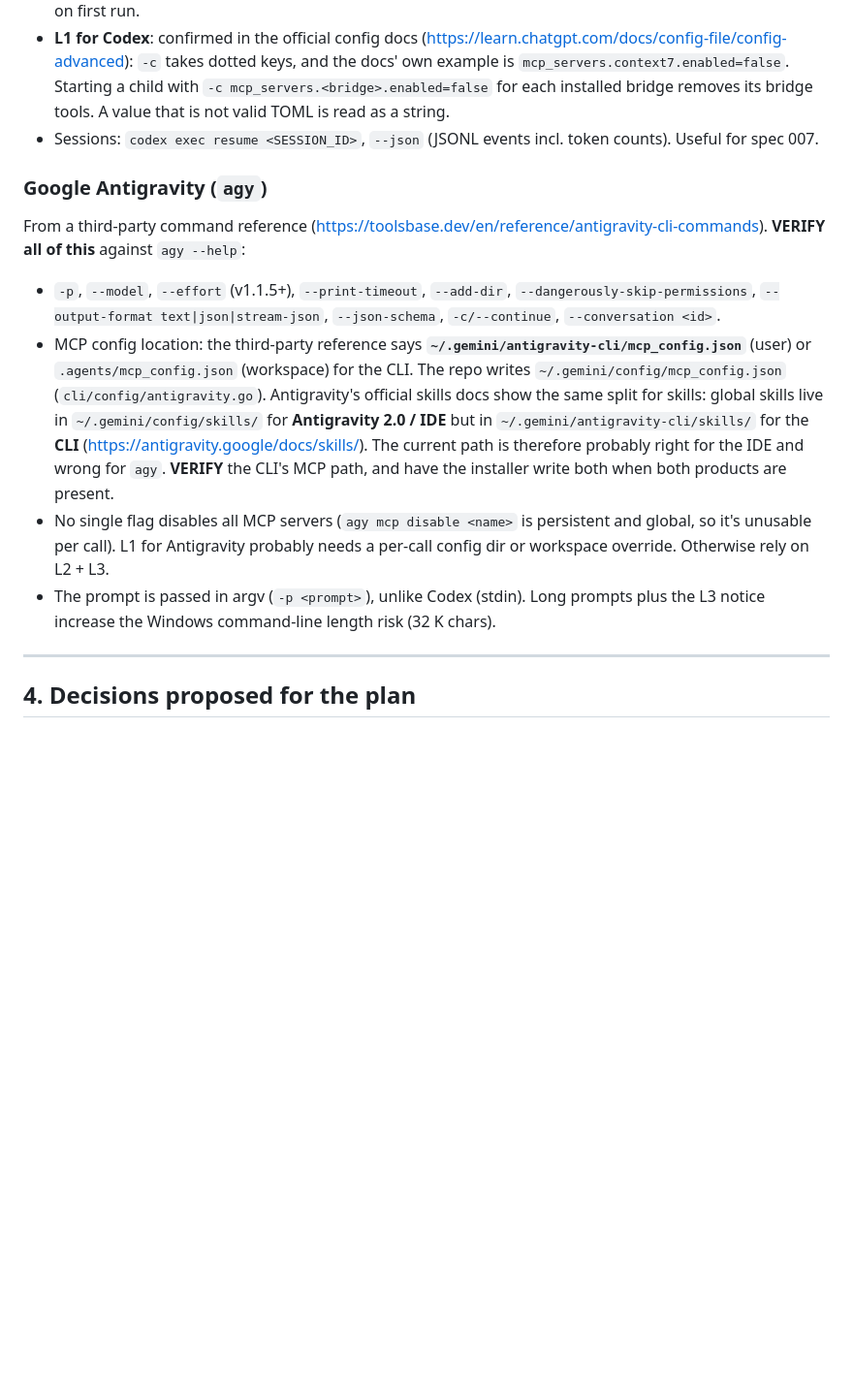
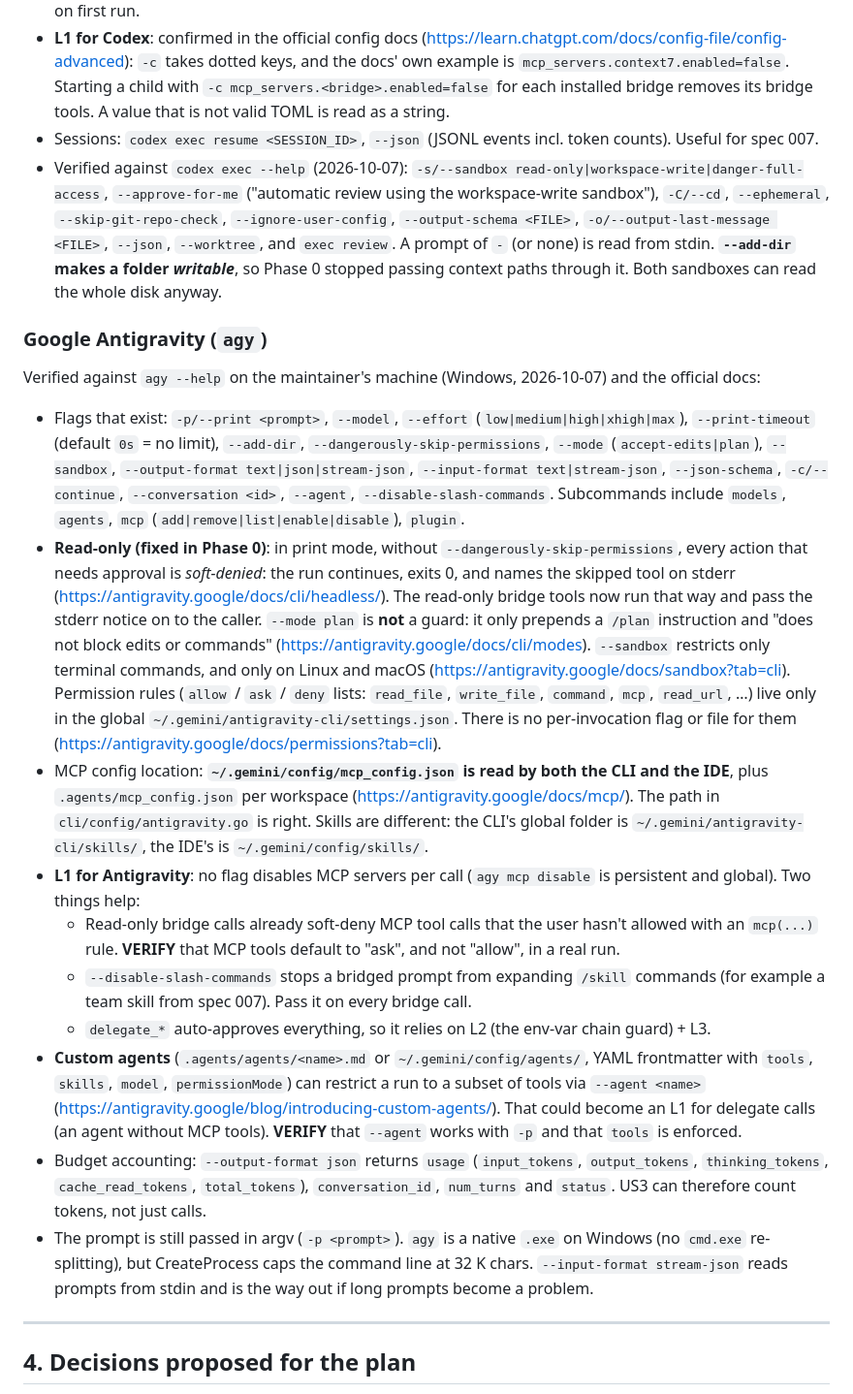
Before and after one commit to H0wZy/mcp, a Markdown page: specs/006-bidirectional-agent-mesh/research.md, the part around the change. Shown at 97% size. GitHub-like rendering; blank space fills up the shorter version.

Commit message:
docs(spec): record verified agy and codex CLI capabilities in 006/007 research
The Antigravity MCP config path in cli/config is correct: the official docs
say ~/.gemini/config/mcp_config.json is shared by the CLI and the IDE.
Also notes L1 options for agy (soft-deny, --disable-slash-commands, custom
agents), token usage in --output-format json, and teammate-friendly flags
(codex --worktree / --output-schema, agy stream-json input).

Co-Authored-By: Claude Opus 5.5 <noreply@anthropic.com>
Claude-Session: https://claude.ai/code/session_01MmF6cx4M2vVffcFWpiHFYJ

```diff
--- a/specs/006-bidirectional-agent-mesh/research.md
+++ b/specs/006-bidirectional-agent-mesh/research.md
@@ -73,15 +73,22 @@ From <https://learn.chatgpt.com/docs/extend/mcp> (MCP config reference):
 - **Consequence 2 (existing bug)**: `tool_timeout_sec` defaults to **60 s**. `hmcp install codex-antigravity` writes only `command` / `args`, so any Antigravity call from Codex longer than a minute (every `delegate_*`, most reviews) will be cut by Codex. The installer must write a long `tool_timeout_sec`, at least the bridge's own maximum of 3600, plus a margin. `startup_timeout_sec = 10` can also be too short for the `npx -y` fallback on first run.
 - **L1 for Codex**: confirmed in the official config docs (<https://learn.chatgpt.com/docs/config-file/config-advanced>): `-c` takes dotted keys, and the docs' own example is `mcp_servers.context7.enabled=false`. Starting a child with `-c mcp_servers.<bridge>.enabled=false` for each installed bridge removes its bridge tools. A value that is not valid TOML is read as a string.
 - Sessions: `codex exec resume <SESSION_ID>`, `--json` (JSONL events incl. token counts). Useful for spec 007.
+- Verified against `codex exec --help` (2026-10-07): `-s/--sandbox read-only|workspace-write|danger-full-access`, `--approve-for-me` ("automatic review using the workspace-write sandbox"), `-C/--cd`, `--ephemeral`, `--skip-git-repo-check`, `--ignore-user-config`, `--output-schema <FILE>`, `-o/--output-last-message <FILE>`, `--json`, `--worktree`, and `exec review`. A prompt of `-` (or none) is read from stdin. **`--add-dir` makes a folder *writable***, so Phase 0 stopped passing context paths through it. Both sandboxes can read the whole disk anyway.
 
 ### Google Antigravity (`agy`)
 
-From a third-party command reference (<https://toolsbase.dev/en/reference/antigravity-cli-commands>). **VERIFY all of this** against `agy --help`:
+Verified against `agy --help` on the maintainer's machine (Windows, 2026-10-07) and the official docs:
 
-- `-p`, `--model`, `--effort` (v1.1.5+), `--print-timeout`, `--add-dir`, `--dangerously-skip-permissions`, `--output-format text|json|stream-json`, `--json-schema`, `-c/--continue`, `--conversation <id>`.
-- MCP config location: the third-party reference says **`~/.gemini/antigravity-cli/mcp_config.json`** (user) or `.agents/mcp_config.json` (workspace) for the CLI. The repo writes `~/.gemini/config/mcp_config.json` (`cli/config/antigravity.go`). Antigravity's official skills docs show the same split for skills: global skills live in `~/.gemini/config/skills/` for **Antigravity 2.0 / IDE** but in `~/.gemini/antigravity-cli/skills/` for the **CLI** (<https://antigravity.google/docs/skills/>). The current path is therefore probably right for the IDE and wrong for `agy`. **VERIFY** the CLI's MCP path, and have the installer write both when both products are present.
-- No single flag disables all MCP servers (`agy mcp disable <name>` is persistent and global, so it's unusable per call). L1 for Antigravity probably needs a per-call config dir or workspace override. Otherwise rely on L2 + L3.
-- The prompt is passed in argv (`-p <prompt>`), unlike Codex (stdin). Long prompts plus the L3 notice increase the Windows command-line length risk (32 K chars).
+- Flags that exist: `-p/--print <prompt>`, `--model`, `--effort` (`low|medium|high|xhigh|max`), `--print-timeout` (default `0s` = no limit), `--add-dir`, `--dangerously-skip-permissions`, `--mode` (`accept-edits|plan`), `--sandbox`, `--output-format text|json|stream-json`, `--input-format text|stream-json`, `--json-schema`, `-c/--continue`, `--conversation <id>`, `--agent`, `--disable-slash-commands`. Subcommands include `models`, `agents`, `mcp` (`add|remove|list|enable|disable`), `plugin`.
+- **Read-only (fixed in Phase 0)**: in print mode, without `--dangerously-skip-permissions`, every action that needs approval is *soft-denied*: the run continues, exits 0, and names the skipped tool on stderr (<https://antigravity.google/docs/cli/headless/>). The read-only bridge tools now run that way and pass the stderr notice on to the caller. `--mode plan` is **not** a guard: it only prepends a `/plan` instruction and "does not block edits or commands" (<https://antigravity.google/docs/cli/modes>). `--sandbox` restricts only terminal commands, and only on Linux and macOS (<https://antigravity.google/docs/sandbox?tab=cli>). Permission rules (`allow` / `ask` / `deny` lists: `read_file`, `write_file`, `command`, `mcp`, `read_url`, …) live only in the global `~/.gemini/antigravity-cli/settings.json`. There is no per-invocation flag or file for them (<https://antigravity.google/docs/permissions?tab=cli>).
+- MCP config location: **`~/.gemini/config/mcp_config.json` is read by both the CLI and the IDE**, plus `.agents/mcp_config.json` per workspace (<https://antigravity.google/docs/mcp/>). The path in `cli/config/antigravity.go` is right. Skills are different: the CLI's global folder is `~/.gemini/antigravity-cli/skills/`, the IDE's is `~/.gemini/config/skills/`.
+- **L1 for Antigravity**: no flag disables MCP servers per call (`agy mcp disable` is persistent and global). Two things help:
+  - Read-only bridge calls already soft-deny MCP tool calls that the user hasn't allowed with an `mcp(...)` rule. **VERIFY** that MCP tools default to "ask", and not "allow", in a real run.
+  - `--disable-slash-commands` stops a bridged prompt from expanding `/skill` commands (for example a team skill from spec 007). Pass it on every bridge call.
+  - `delegate_*` auto-approves everything, so it relies on L2 (the env-var chain guard) + L3.
+- **Custom agents** (`.agents/agents/<name>.md` or `~/.gemini/config/agents/`, YAML frontmatter with `tools`, `skills`, `model`, `permissionMode`) can restrict a run to a subset of tools via `--agent <name>` (<https://antigravity.google/blog/introducing-custom-agents/>). That could become an L1 for delegate calls (an agent without MCP tools). **VERIFY** that `--agent` works with `-p` and that `tools` is enforced.
+- Budget accounting: `--output-format json` returns `usage` (`input_tokens`, `output_tokens`, `thinking_tokens`, `cache_read_tokens`, `total_tokens`), `conversation_id`, `num_turns` and `status`. US3 can therefore count tokens, not just calls.
+- The prompt is still passed in argv (`-p <prompt>`). `agy` is a native `.exe` on Windows (no `cmd.exe` re-splitting), but CreateProcess caps the command line at 32 K chars. `--input-format stream-json` reads prompts from stdin and is the way out if long prompts become a problem.
 
 ---
 
```
Also changed, not shown: specs/007-agent-team-orchestrator/research.md (+8 -2 lines).
